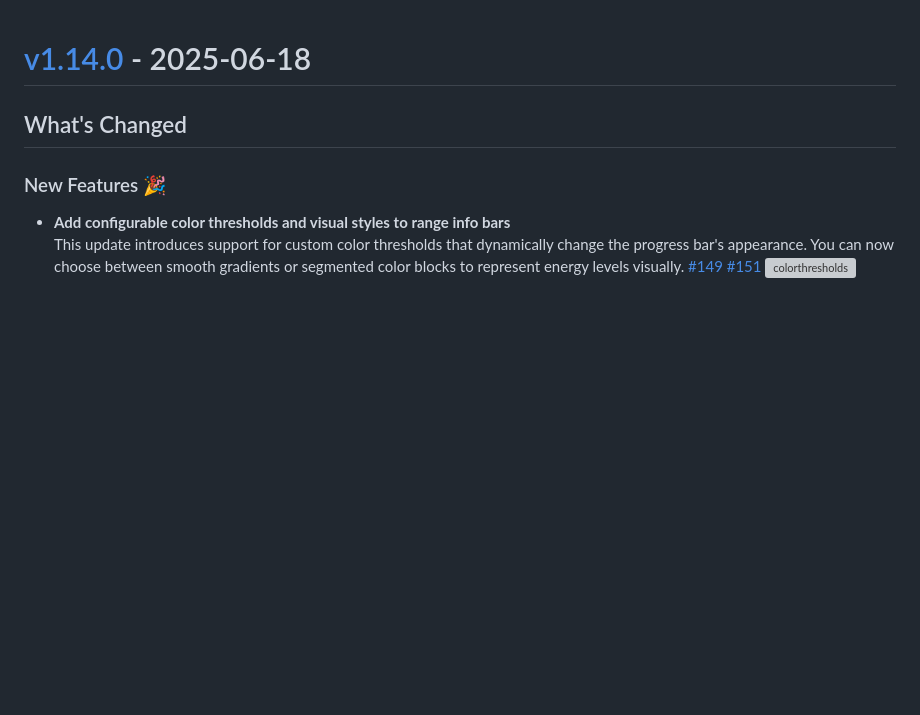
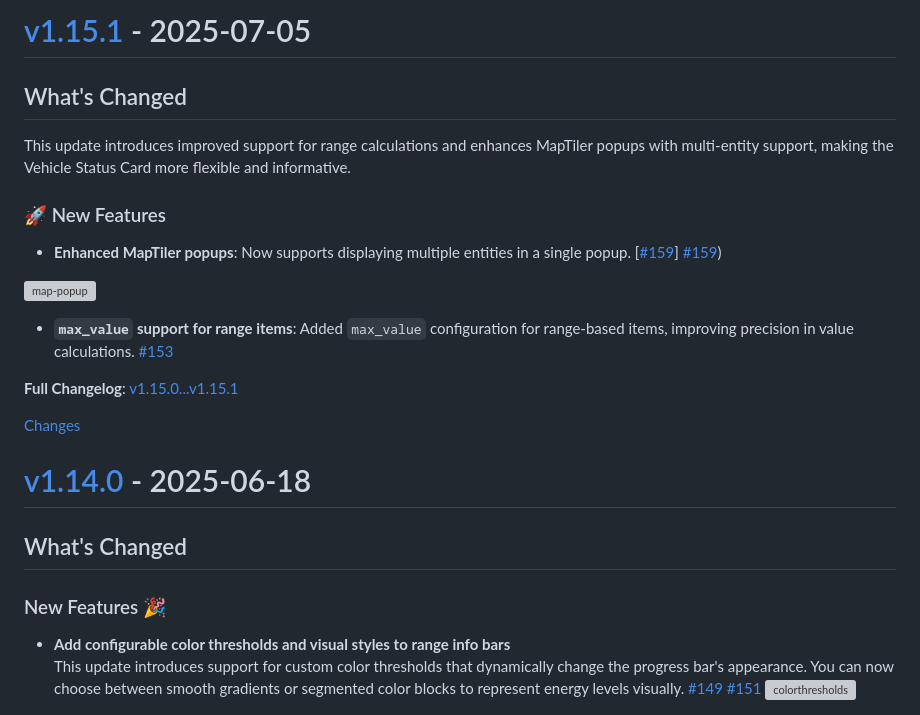
Before and after one commit to ngocjohn/vehicle-status-card, a Markdown page: CHANGELOG.md, the part around one of its changes. GitHub-like rendering; blank space fills up the shorter version; grey boxes are pictures that could not be loaded.

Commit message:
update changelog for v1.15.1 changes
    This commit was created by changelog-from-release in 'Update changelog' CI workflow

```diff
--- a/CHANGELOG.md
+++ b/CHANGELOG.md
@@ -1,3 +1,22 @@
+<a id="v1.15.1"></a>
+# [v1.15.1](https://github.com/ngocjohn/vehicle-status-card/releases/tag/v1.15.1) - 2025-07-05
+
+
+
+## What's Changed
+This update introduces improved support for range calculations and enhances MapTiler popups with multi-entity support, making the Vehicle Status Card more flexible and informative.
+### 🚀 New Features
+- **Enhanced MapTiler popups**: Now supports displaying multiple entities in a single popup. [[#159](https://github.com/ngocjohn/vehicle-status-card/issues/159)] [#159](https://github.com/ngocjohn/vehicle-status-card/pull/159))
+
+![map-popup](https://github.com/user-attachments/assets/bf2f2495-80ae-4670-8bd3-5d9611aeef7f)
+
+- **`max_value` support for range items**: Added `max_value` configuration for range-based items, improving precision in value calculations. [#153](https://github.com/ngocjohn/vehicle-status-card/pull/153)
+
+**Full Changelog**: [v1.15.0...v1.15.1](https://github.com/ngocjohn/vehicle-status-card/compare/v1.15.0...v1.15.1)
+
+[Changes][v1.15.1]
+
+
 <a id="v1.14.0"></a>
 # [v1.14.0](https://github.com/ngocjohn/vehicle-status-card/releases/tag/v1.14.0) - 2025-06-18
 
```
Also changed, not shown: other parts of CHANGELOG.md (+1 -0 lines).
